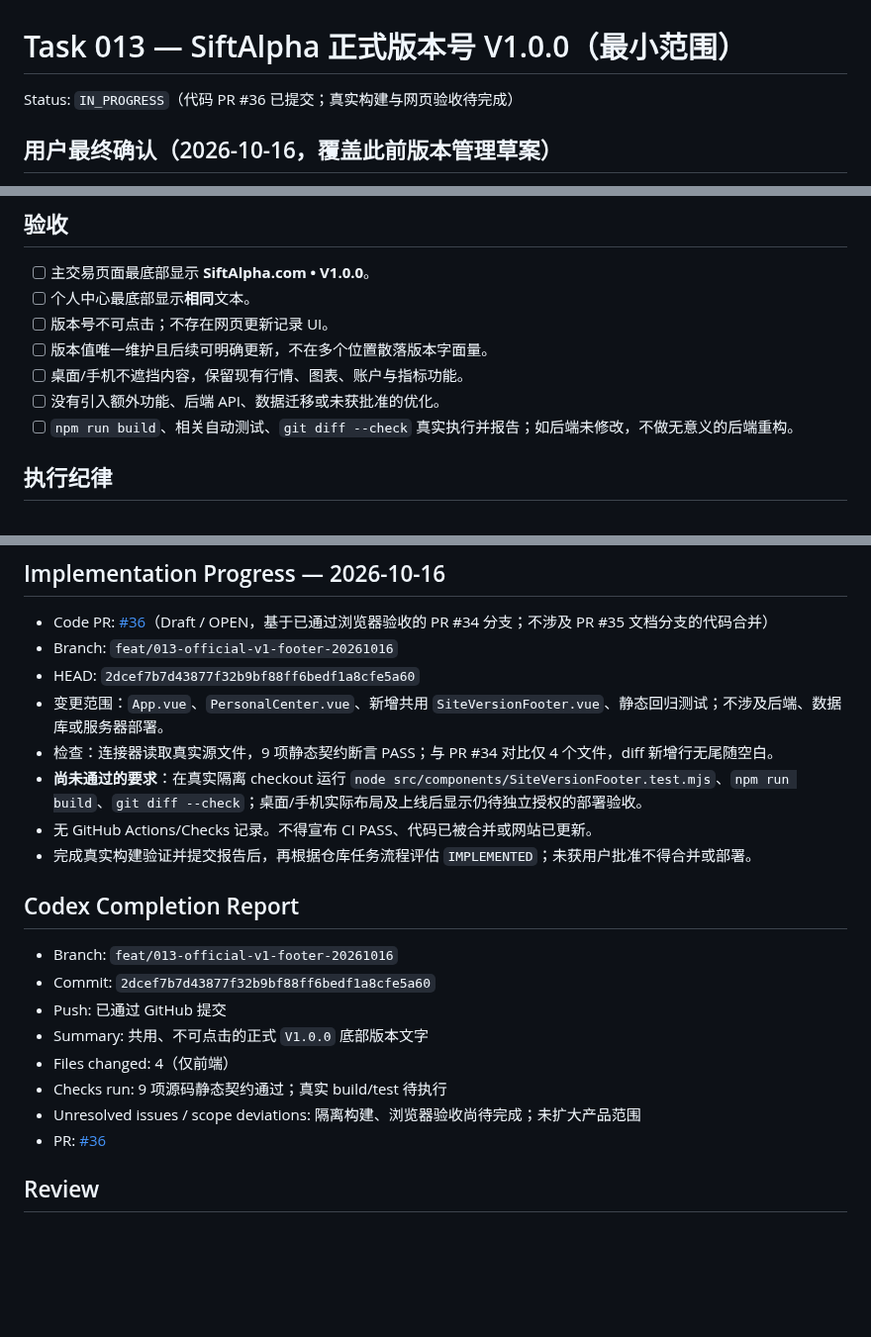
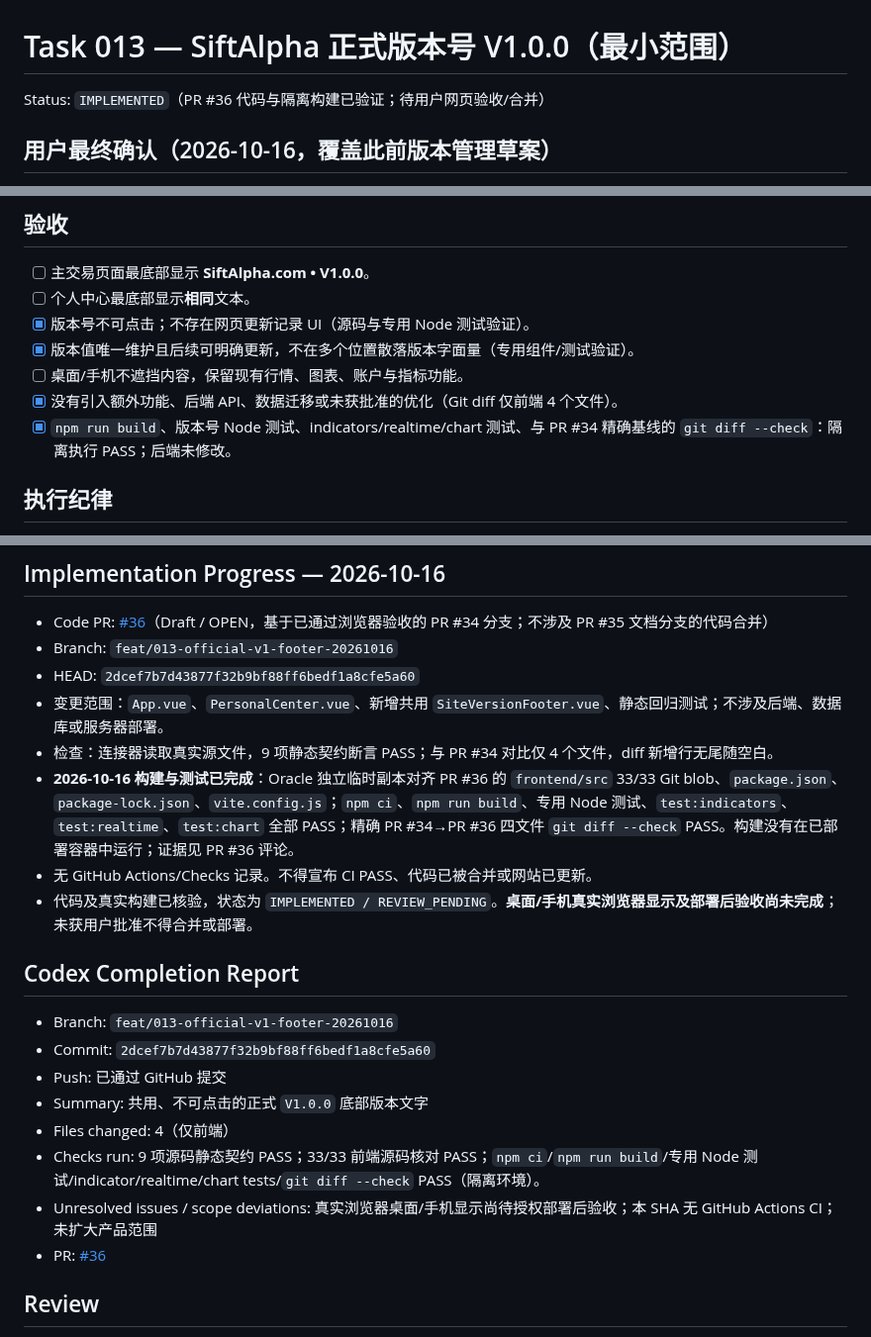
Before and after one commit to kuashan/huntalpha, a Markdown page: docs/tasks/013-website-version-and-release-records.md, 3 parts joined by grey strips. Shown at 99% size. GitHub-like rendering; blank space fills up the shorter version.

Commit message:
docs: mark Task013 implemented after exact-source build and frontend test passes

```diff
--- a/docs/tasks/013-website-version-and-release-records.md
+++ b/docs/tasks/013-website-version-and-release-records.md
@@ -1,6 +1,6 @@
 # Task 013 — SiftAlpha 正式版本号 V1.0.0（最小范围）
 
-Status: `IN_PROGRESS`（代码 PR #36 已提交；真实构建与网页验收待完成）
+Status: `IMPLEMENTED`（PR #36 代码与隔离构建已验证；待用户网页验收/合并）
 
 ## 用户最终确认（2026-10-16，覆盖此前版本管理草案）
 
@@ -37,11 +37,11 @@ Status: `IN_PROGRESS`（代码 PR #36 已提交；真实构建与网页验收待
 
 - [ ] 主交易页面最底部显示 **SiftAlpha.com • V1.0.0**。
 - [ ] 个人中心最底部显示**相同**文本。
-- [ ] 版本号不可点击；不存在网页更新记录 UI。
-- [ ] 版本值唯一维护且后续可明确更新，不在多个位置散落版本字面量。
+- [x] 版本号不可点击；不存在网页更新记录 UI（源码与专用 Node 测试验证）。
+- [x] 版本值唯一维护且后续可明确更新，不在多个位置散落版本字面量（专用组件/测试验证）。
 - [ ] 桌面/手机不遮挡内容，保留现有行情、图表、账户与指标功能。
-- [ ] 没有引入额外功能、后端 API、数据迁移或未获批准的优化。
-- [ ] `npm run build`、相关自动测试、`git diff --check` 真实执行并报告；如后端未修改，不做无意义的后端重构。
+- [x] 没有引入额外功能、后端 API、数据迁移或未获批准的优化（Git diff 仅前端 4 个文件）。
+- [x] `npm run build`、版本号 Node 测试、indicators/realtime/chart 测试、与 PR #34 精确基线的 `git diff --check`：隔离执行 PASS；后端未修改。
 
 ## 执行纪律
 
@@ -54,9 +54,9 @@ Status: `IN_PROGRESS`（代码 PR #36 已提交；真实构建与网页验收待
 - HEAD: `2dcef7b7d43877f32b9bf88ff6bedf1a8cfe5a60`
 - 变更范围：`App.vue`、`PersonalCenter.vue`、新增共用 `SiteVersionFooter.vue`、静态回归测试；不涉及后端、数据库或服务器部署。
 - 检查：连接器读取真实源文件，9 项静态契约断言 PASS；与 PR #34 对比仅 4 个文件，diff 新增行无尾随空白。
-- **尚未通过的要求**：在真实隔离 checkout 运行 `node src/components/SiteVersionFooter.test.mjs`、`npm run build`、`git diff --check`；桌面/手机实际布局及上线后显示仍待独立授权的部署验收。
+- **2026-10-16 构建与测试已完成**：Oracle 独立临时副本对齐 PR #36 的 `frontend/src` 33/33 Git blob、`package.json`、`package-lock.json`、`vite.config.js`；`npm ci`、`npm run build`、专用 Node 测试、`test:indicators`、`test:realtime`、`test:chart` 全部 PASS；精确 PR #34→PR #36 四文件 `git diff --check` PASS。构建没有在已部署容器中运行；证据见 PR #36 评论。
 - 无 GitHub Actions/Checks 记录。不得宣布 CI PASS、代码已被合并或网站已更新。
-- 完成真实构建验证并提交报告后，再根据仓库任务流程评估 `IMPLEMENTED`；未获用户批准不得合并或部署。
+- 代码及真实构建已核验，状态为 `IMPLEMENTED / REVIEW_PENDING`。**桌面/手机真实浏览器显示及部署后验收尚未完成**；未获用户批准不得合并或部署。
 
 ## Codex Completion Report
 
@@ -65,8 +65,8 @@ Status: `IN_PROGRESS`（代码 PR #36 已提交；真实构建与网页验收待
 - Push: 已通过 GitHub 提交
 - Summary: 共用、不可点击的正式 `V1.0.0` 底部版本文字
 - Files changed: 4（仅前端）
-- Checks run: 9 项源码静态契约通过；真实 build/test 待执行
-- Unresolved issues / scope deviations: 隔离构建、浏览器验收尚待完成；未扩大产品范围
+- Checks run: 9 项源码静态契约 PASS；33/33 前端源码核对 PASS；`npm ci`/`npm run build`/专用 Node 测试/indicator/realtime/chart tests/`git diff --check` PASS（隔离环境）。
+- Unresolved issues / scope deviations: 真实浏览器桌面/手机显示尚待授权部署后验收；本 SHA 无 GitHub Actions CI；未扩大产品范围
 - PR: [#36](https://github.com/kuashan/huntalpha/pull/36)
 
 ## Review
```
